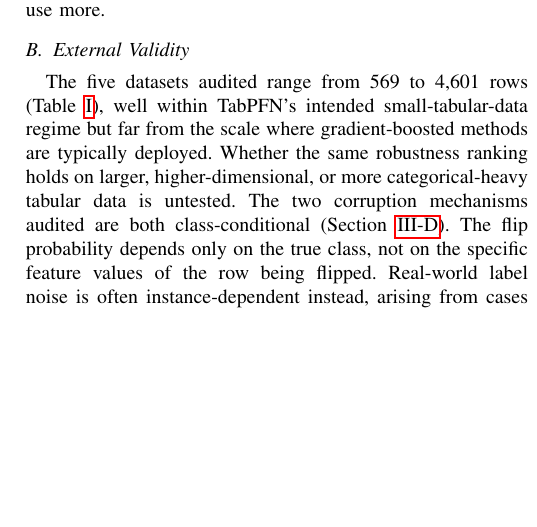
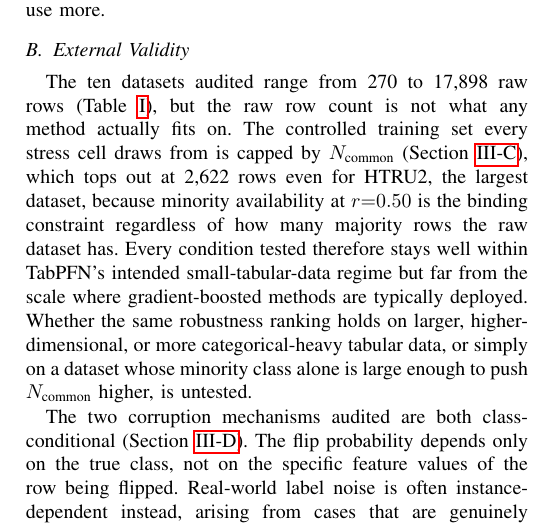
Before and after one commit to darkamgel/Imbalance-Correction, a LaTeX paper (paper/main.tex, which reads paper/sections/06_threats.tex): part of one column of page 12 of 13, cut so that both start at the same text, the shorter picture padded with empty space. Compiled offline with pdfLaTeX.

Commit message:
Update External Validity for the 10-dataset study
Only External Validity needed changes, Internal and Construct Validity
made no dataset-count-dependent claims. Updated the row-count range
(569-4,601 to 270-17,898) but also added a more precise and more
accurate point the old text glossed over: raw dataset size is not what
any method actually trains on. N_common (Section 4.2) caps the
controlled training set by minority-class availability, so even
HTRU2's 17,898 raw rows only ever yield a training set up to 2,622
rows, verified directly by recomputing feasible_n at every tested r
from data/manifest.json's class counts. Every condition tested still
stays within TabPFN's intended small-tabular-data regime, which is a
stronger and more specific claim than the old text could make with
only 5, much more size-homogeneous datasets. Split the External
Validity paragraph in two since the added explanation made the
original single paragraph unwieldy, no content was cut, only
separated by topic (dataset scale vs corruption-mechanism realism and
contamination-rate ceiling).

```diff
--- a/paper/sections/06_threats.tex
+++ b/paper/sections/06_threats.tex
@@ -20,12 +20,21 @@ would likely use more.
 \subsection{External Validity}
 \label{sec:threats-external}
 
-The five datasets audited range from 569 to 4{,}601 rows
-(Table~\ref{tab:datasets}), well within TabPFN's intended
-small-tabular-data regime but far from the scale where gradient-boosted
-methods are typically deployed. Whether the same robustness ranking
-holds on larger, higher-dimensional, or more categorical-heavy tabular
-data is untested. The two corruption mechanisms audited are both
+The ten datasets audited range from 270 to 17{,}898 raw rows
+(Table~\ref{tab:datasets}), but the raw row count is not what any method
+actually fits on. The controlled training set every stress cell draws
+from is capped by $N_{\text{common}}$ (Section~\ref{sec:methods-ncommon}),
+which tops out at 2{,}622 rows even for HTRU2, the largest dataset,
+because minority availability at $r{=}0.50$ is the binding constraint
+regardless of how many majority rows the raw dataset has. Every condition
+tested therefore stays well within TabPFN's intended small-tabular-data
+regime but far from the scale where gradient-boosted methods are
+typically deployed. Whether the same robustness ranking holds on larger,
+higher-dimensional, or more categorical-heavy tabular data, or simply on
+a dataset whose minority class alone is large enough to push
+$N_{\text{common}}$ higher, is untested.
+
+The two corruption mechanisms audited are both
 class-conditional (Section~\ref{sec:methods-corruption}). The flip
 probability depends only on the true class, not on the specific
 feature values of the row being flipped. Real-world label noise is
```
